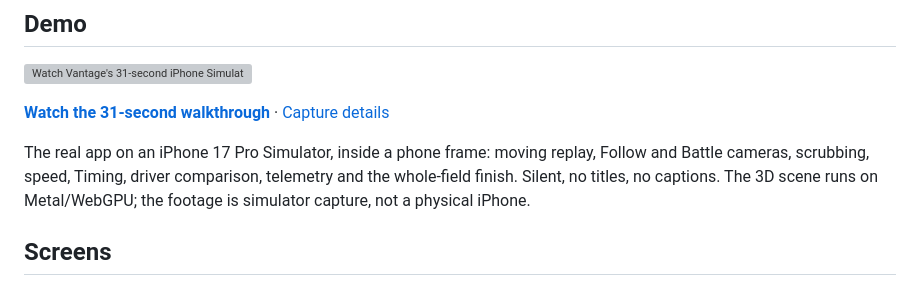
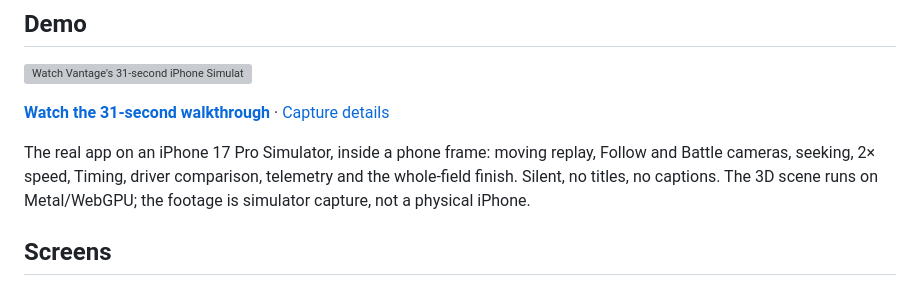
Before and after one commit to PratikRai0101/vantage, a Markdown page: README.md, the part around the change. GitHub-like rendering; grey boxes are pictures that could not be loaded.

Commit message:
docs: name the demo's seeking and speed accurately

```diff
--- a/README.md
+++ b/README.md
@@ -24,7 +24,7 @@ Vantage is a real-time 3D Formula 1 replay app. The native client in `mobile/` (
 **[Watch the 31-second walkthrough](https://github.com/PratikRai0101/vantage/raw/refs/heads/main/Showcase/vantage-demo.mp4)** · [Capture details](Showcase/README.md)
 
 The real app on an iPhone 17 Pro Simulator, inside a phone frame: moving replay,
-Follow and Battle cameras, scrubbing, speed, Timing, driver comparison, telemetry
+Follow and Battle cameras, seeking, 2× speed, Timing, driver comparison, telemetry
 and the whole-field finish. Silent, no titles, no captions. The 3D scene runs on
 Metal/WebGPU; the footage is simulator capture, not a physical iPhone.
 
```
